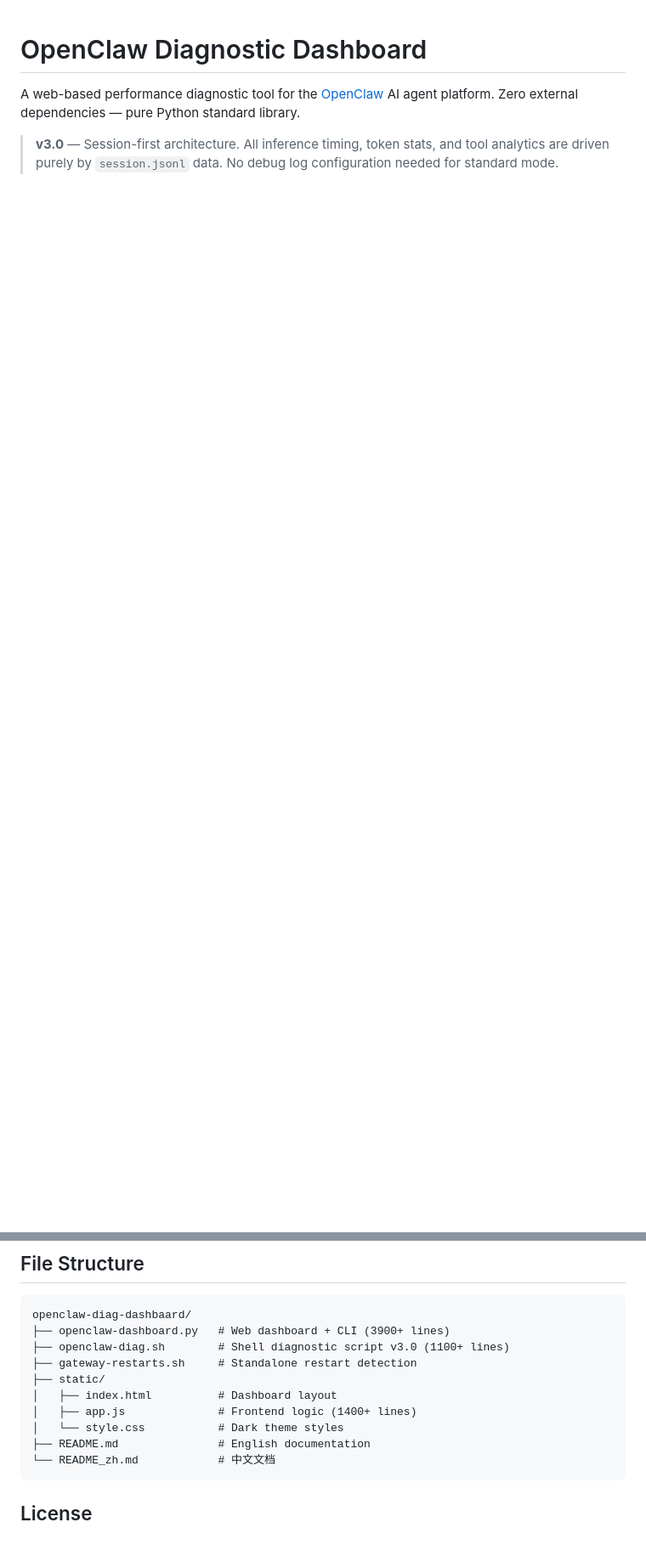
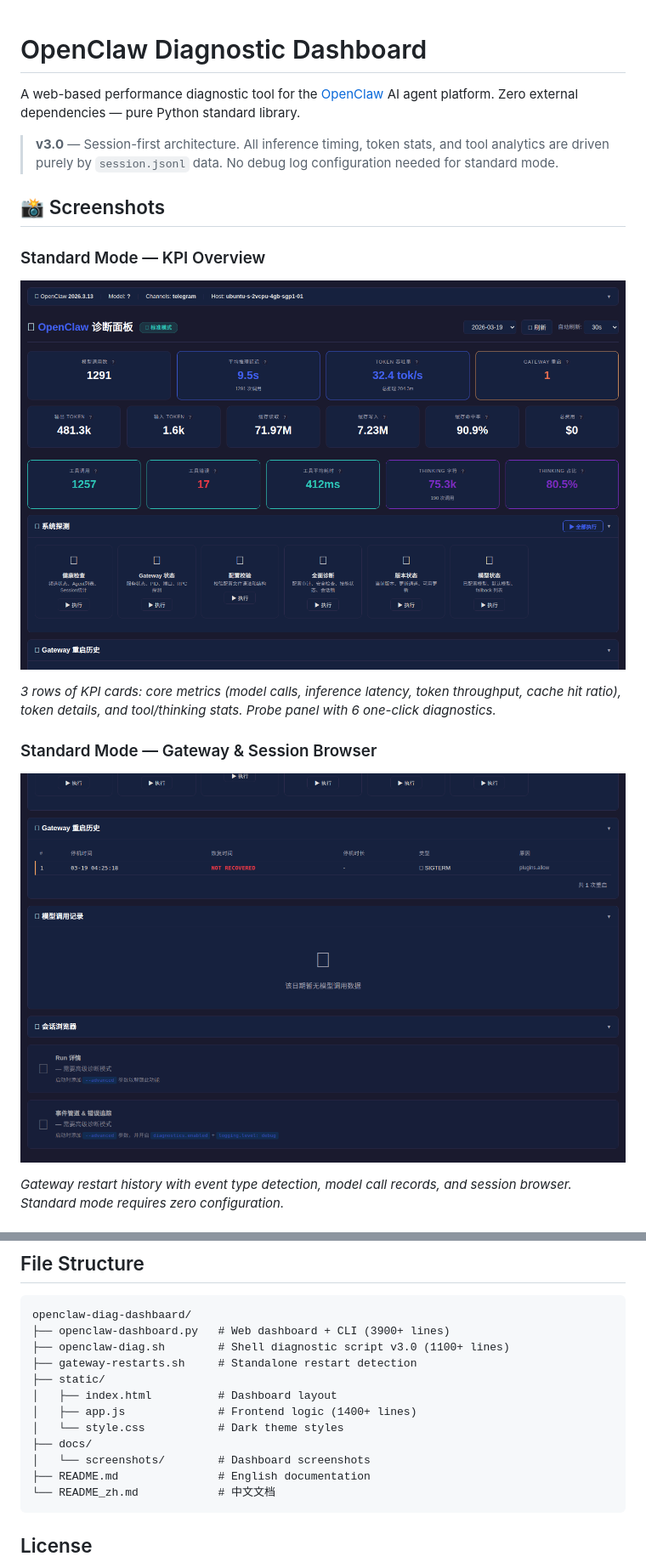
Before and after one commit to wujiaming88/openclaw-diag-dashbaard, a Markdown page: README.md, 2 parts joined by grey strips. Shown: that part at 85% size. Rendered like a GitHub page; pictures changed too: docs/screenshots/dashboard-overview.png (added), docs/screenshots/dashboard-tools.png (added); blank space fills up the shorter version.

Commit message:
docs: 更新README中英文，添加运行截图效果展示
- 添加 6 张 Dashboard 截图（标准模式 KPI、Gateway/会话、探测面板、高级模式）
- 添加 CLI 和 Shell 脚本输出示例
- 更新文件结构说明包含 docs/screenshots 目录
- README.md（英文）和 README_zh.md（中文）同步更新

````diff
--- a/README.md
+++ b/README.md
@@ -3,3 +3,18 @@
 A web-based performance diagnostic tool for the [OpenClaw](https://github.com/nicepkg/openclaw) AI agent platform. Zero external dependencies — pure Python standard library.
 
 > **v3.0** — Session-first architecture. All inference timing, token stats, and tool analytics are driven purely by `session.jsonl` data. No debug log configuration needed for standard mode.
+
+## 📸 Screenshots
+
+### Standard Mode — KPI Overview
+
+![Dashboard Overview](docs/screenshots/dashboard-overview.png)
+
+*3 rows of KPI cards: core metrics (model calls, inference latency, token throughput, cache hit ratio), token details, and tool/thinking stats. Probe panel with 6 one-click diagnostics.*
+
+### Standard Mode — Gateway & Session Browser
+
+![Dashboard Details](docs/screenshots/dashboard-tools.png)
+
+*Gateway restart history with event type detection, model call records, and session browser. Standard mode requires zero configuration.*
+
@@ -270,6 +346,8 @@ openclaw-diag-dashbaard/
 │   ├── index.html          # Dashboard layout
 │   ├── app.js              # Frontend logic (1400+ lines)
 │   └── style.css           # Dark theme styles
+├── docs/
+│   └── screenshots/        # Dashboard screenshots
 ├── README.md               # English documentation
 └── README_zh.md            # 中文文档
 ```
````
Also changed, not shown: other parts of README.md (+61 -0 lines), README_zh.md (+78 -0 lines), docs/screenshots/dashboard-advanced-runs.png (added), docs/screenshots/dashboard-advanced.png (added), docs/screenshots/dashboard-details.png (added), docs/screenshots/dashboard-probes.png (added).
